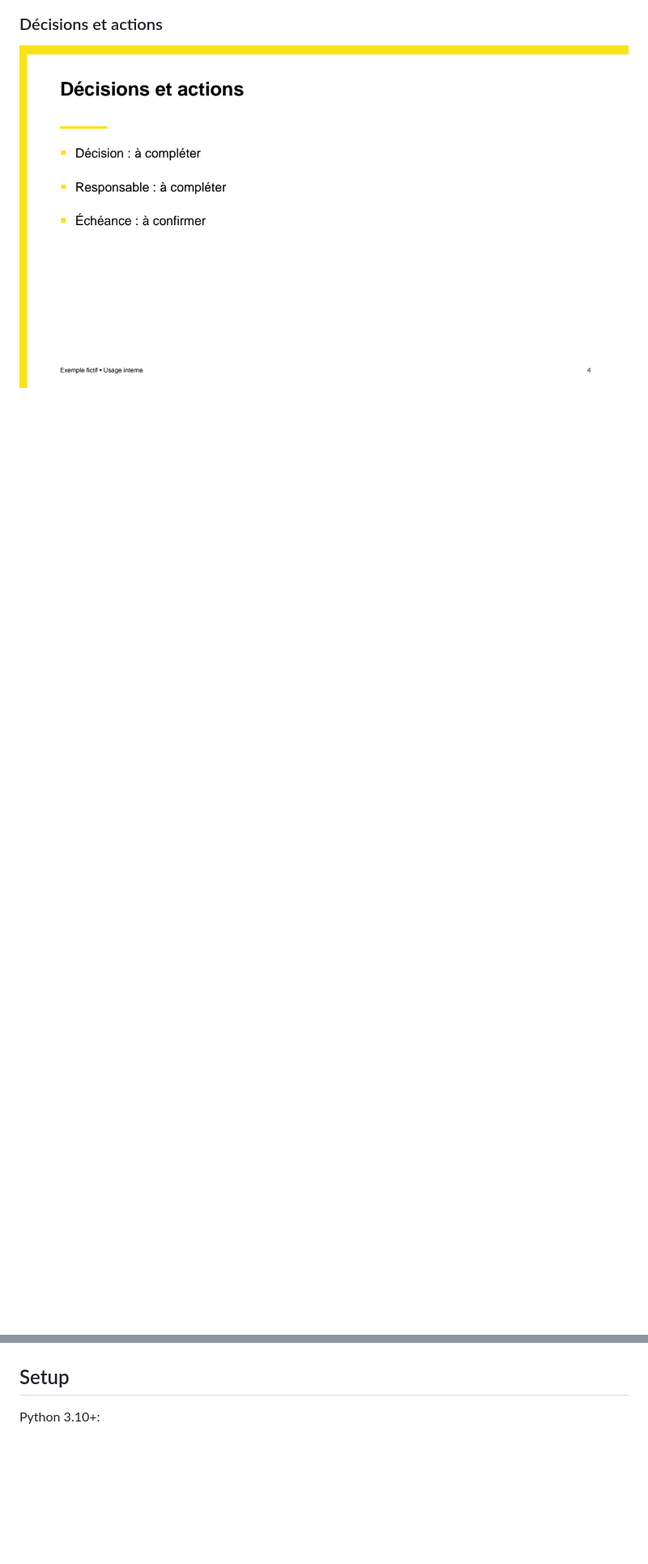
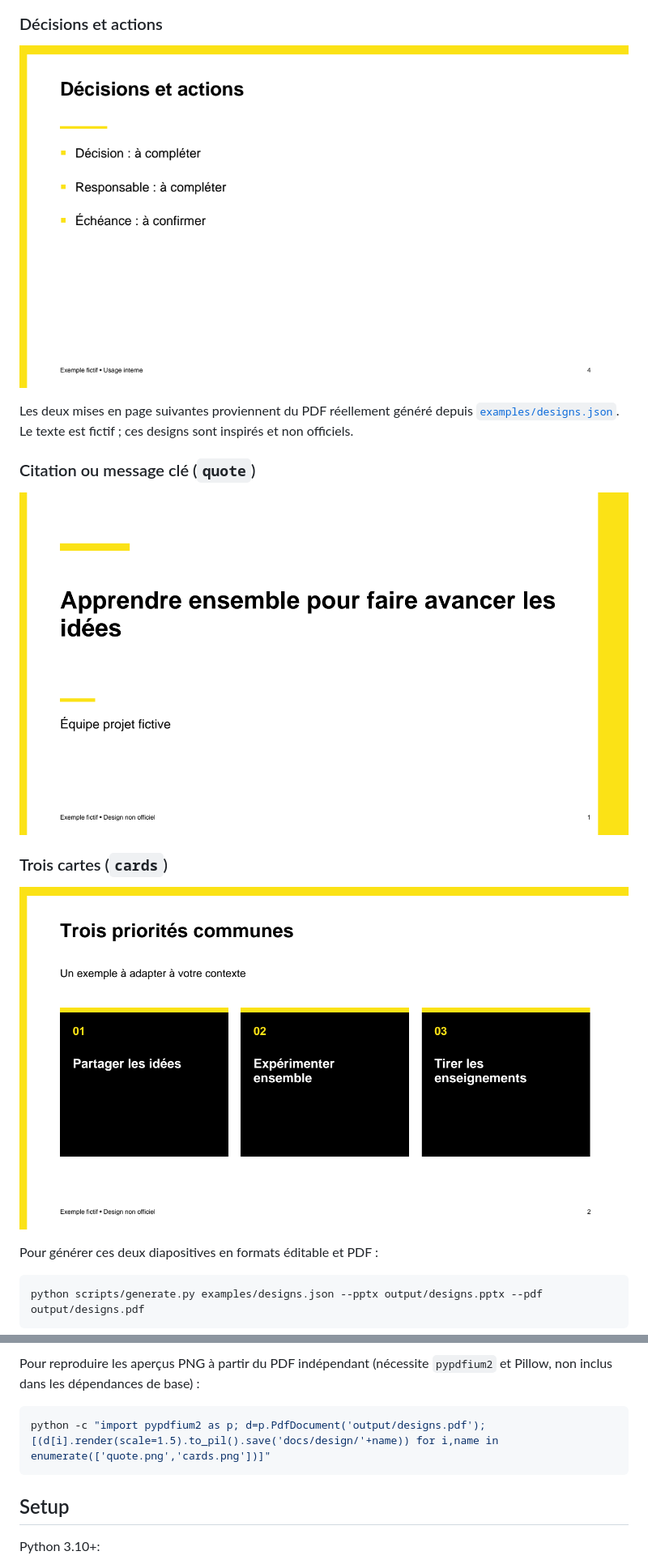
Before and after one commit to Killian-Aidalinfo/cesi-presentation-skill, a Markdown page: README.md, 2 parts joined by grey strips. Shown at 81% size. Rendered like a GitHub page; pictures changed too: docs/design/cards.png (added), docs/design/quote.png (added); blank space fills up the shorter version.

Commit message:
Add quote and card slide designs

````diff
--- a/README.md
+++ b/README.md
@@ -22,6 +22,28 @@ Ces exemples sont des rendus réels du PDF généré à partir de [`examples/int
 
 ![Exemple de diapositive de décisions et actions](docs/design/slide-04.png)
 
+Les deux mises en page suivantes proviennent du PDF réellement généré depuis [`examples/designs.json`](examples/designs.json). Le texte est fictif ; ces designs sont inspirés et non officiels.
+
+### Citation ou message clé (`quote`)
+
+![Message clé noir sur blanc avec accents jaunes](docs/design/quote.png)
+
+### Trois cartes (`cards`)
+
+![Trois cartes noires numérotées sur fond blanc](docs/design/cards.png)
+
+Pour générer ces deux diapositives en formats éditable et PDF :
+
+```sh
+python scripts/generate.py examples/designs.json --pptx output/designs.pptx --pdf output/designs.pdf
+```
+
+Pour reproduire les aperçus PNG à partir du PDF indépendant (nécessite `pypdfium2` et Pillow, non inclus dans les dépendances de base) :
+
+```sh
+python -c "import pypdfium2 as p; d=p.PdfDocument('output/designs.pdf'); [(d[i].render(scale=1.5).to_pil().save('docs/design/'+name)) for i,name in enumerate(['quote.png','cards.png'])]"
+```
+
 ## Setup
 
 Python 3.10+:
````
Also changed, not shown: other parts of README.md (+1 -1 lines), SKILL.md (+1 -1 lines), 3 other files.
